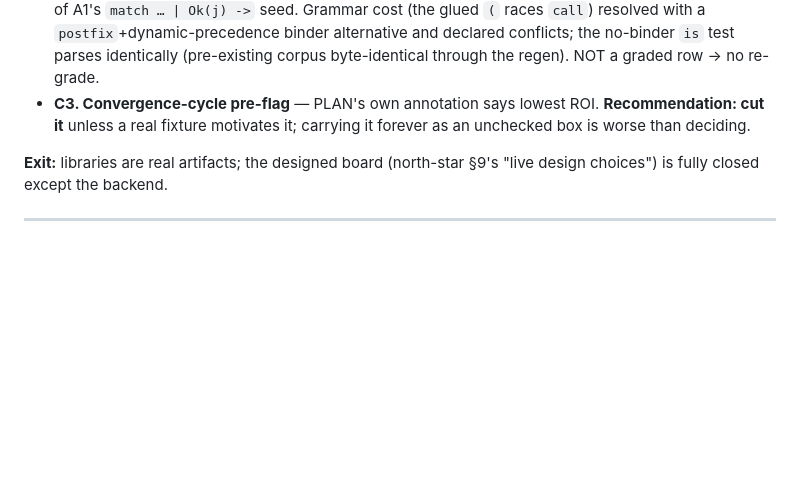
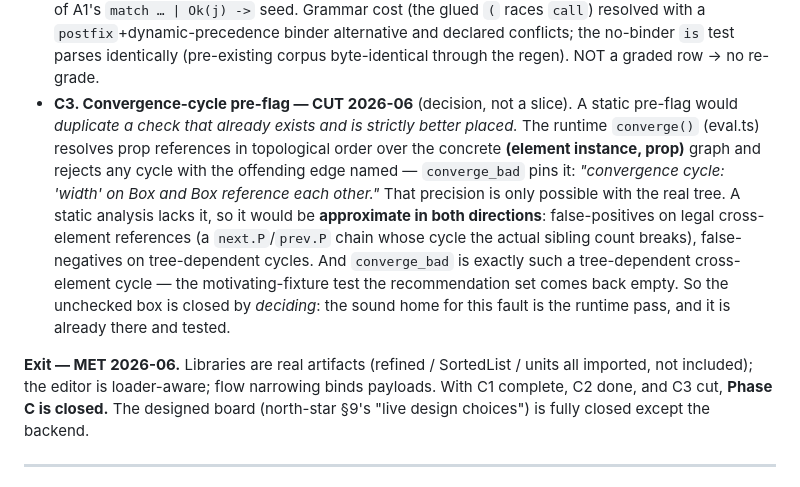
Before and after one commit to iversonianGremling/velve, a Markdown page: docs/endgame-plan.md, the part around the change. GitHub-like rendering; blank space fills up the shorter version.

Commit message:
C3: cut the convergence-cycle pre-flag — Phase C closes
A decision, not a slice. A static pre-flag would duplicate a check that
already exists and is strictly better placed. The runtime converge()
(eval.ts) resolves prop references in topological order over the
concrete (element instance, prop) graph and rejects any cycle naming
the offending edge — converge_bad pins it ("convergence cycle: 'width'
on Box and Box reference each other"). That precision needs the real
tree; a static analysis lacks it, so it would be approximate in both
directions: false-positive on a legal next.P/prev.P chain whose cycle
the actual sibling count breaks, false-negative on tree-dependent
cycles. converge_bad is itself such a tree-dependent cross-element
cycle, so the recommendation's "unless a real fixture motivates it"
test comes back empty. The sound home for this fault is the runtime
pass, already shipped and tested.

With C1 complete, C2 done, and C3 cut, Phase C is closed. The designed
board (A+B+C) is fully closed except the backend; next real work is
Phase D (the compiled backend).

Docs only: endgame-plan C3 + exit, TODO C3, memory tracker. No code
change — the runtime check converge_bad already covers this fault.

Co-Authored-By: Claude Opus 4.8 <noreply@anthropic.com>

```diff
--- a/docs/endgame-plan.md
+++ b/docs/endgame-plan.md
@@ -411,12 +411,26 @@ Phase D's neutral IR being the down payment). The proof vocabulary closes.
   `postfix`+dynamic-precedence binder alternative and declared conflicts; the
   no-binder `is` test parses identically (pre-existing corpus byte-identical
   through the regen). NOT a graded row → no re-grade.
-- **C3. Convergence-cycle pre-flag** — PLAN's own annotation says lowest
-  ROI. **Recommendation: cut it** unless a real fixture motivates it;
-  carrying it forever as an unchecked box is worse than deciding.
+- **C3. Convergence-cycle pre-flag — CUT 2026-06** (decision, not a slice).
+  A static pre-flag would *duplicate a check that already exists and is
+  strictly better placed.* The runtime `converge()` (eval.ts) resolves prop
+  references in topological order over the concrete **(element instance, prop)**
+  graph and rejects any cycle with the offending edge named —
+  `converge_bad` pins it: *"convergence cycle: 'width' on Box and Box reference
+  each other."* That precision is only possible with the real tree. A static
+  analysis lacks it, so it would be **approximate in both directions**:
+  false-positives on legal cross-element references (a `next.P`/`prev.P` chain
+  whose cycle the actual sibling count breaks), false-negatives on
+  tree-dependent cycles. And `converge_bad` is exactly such a tree-dependent
+  cross-element cycle — the motivating-fixture test the recommendation set comes
+  back empty. So the unchecked box is closed by *deciding*: the sound home for
+  this fault is the runtime pass, and it is already there and tested.
 
-**Exit:** libraries are real artifacts; the designed board (north-star §9's
-"live design choices") is fully closed except the backend.
+**Exit — MET 2026-06.** Libraries are real artifacts (refined / SortedList /
+units all imported, not included); the editor is loader-aware; flow narrowing
+binds payloads. With C1 complete, C2 done, and C3 cut, **Phase C is closed.**
+The designed board (north-star §9's "live design choices") is fully closed
+except the backend.
 
 ---
 
```
Also changed, not shown: TODO.md (+15 -0 lines).
